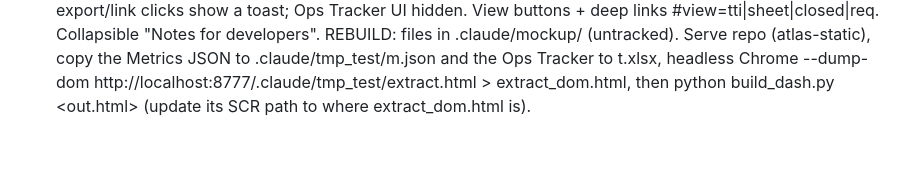
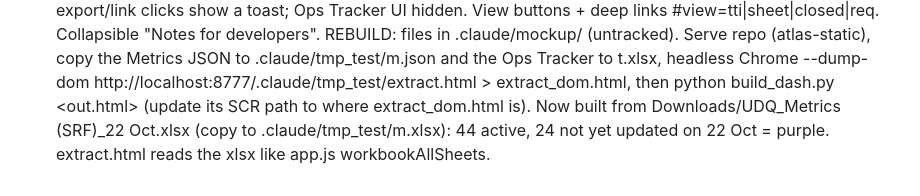
Before and after one commit to chrissmith28443/ATLAS-Utility-web-, a Markdown page: NOTES.md, the part around the change. Drawn GitHub-style; blank space fills up the shorter version.

Commit message:
NOTES: dashboard mockup now built from the 22 Oct UDQ export
Co-Authored-By: Claude Opus 5.5 <noreply@anthropic.com>

```diff
--- a/NOTES.md
+++ b/NOTES.md
@@ -236,3 +236,5 @@ Arrived Warehouse or the warehouse actual date is filled.
   JSON to .claude/tmp_test/m.json and the Ops Tracker to t.xlsx, headless Chrome
   --dump-dom http://localhost:8777/.claude/tmp_test/extract.html > extract_dom.html, then
   python build_dash.py <out.html> (update its SCR path to where extract_dom.html is).
+  Now built from Downloads/UDQ_Metrics (SRF)_22 Oct.xlsx (copy to .claude/tmp_test/m.xlsx): 44 active,
+  24 not yet updated on 22 Oct = purple. extract.html reads the xlsx like app.js workbookAllSheets.
```
